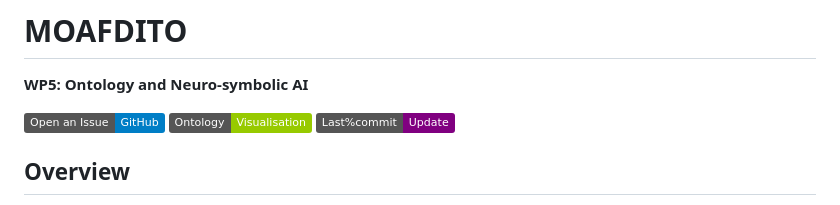
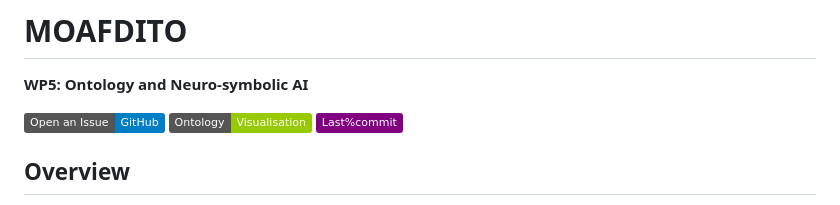
Before and after one commit to Z-Arghavan/MOAF-DiT, a Markdown page: readme.md, the part around the change. Drawn GitHub-style; badges without logos.

Commit message:
Fix badge link for last commit in README

```diff
--- a/readme.md
+++ b/readme.md
@@ -3,7 +3,7 @@
 
 [![Open an Issue](https://img.shields.io/badge/Open%20an%20Issue-GitHub-blue?logo=github)](https://github.com/YOUR_GITHUB_USERNAME/YOUR_REPOSITORY_NAME/issues/new)
 [![WebVOWL](https://img.shields.io/badge/Ontology-Visualisation-green)](https://z-arghavan.github.io/MOAF-DiT/webvowl/)
-[![Last Commit](https://img.shields.io/badge/Last%commit-Update-purple)](https://github.com/Z-Arghavan/MOAF-DiT/commits/main/)
+[![Last Commit](https://img.shields.io/badge/Last%commit-purple)](https://github.com/Z-Arghavan/MOAF-DiT/commits/main/)
 
 
 ## Overview
```
